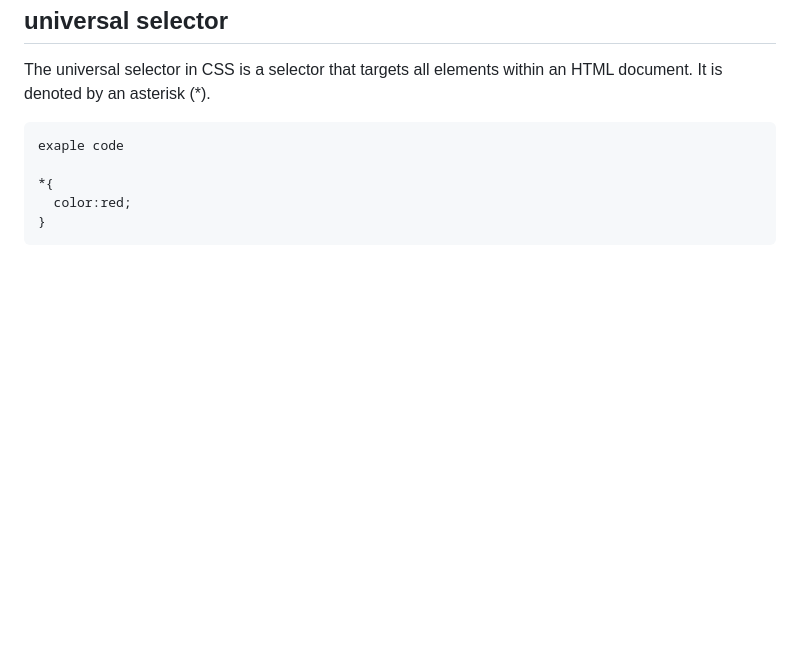
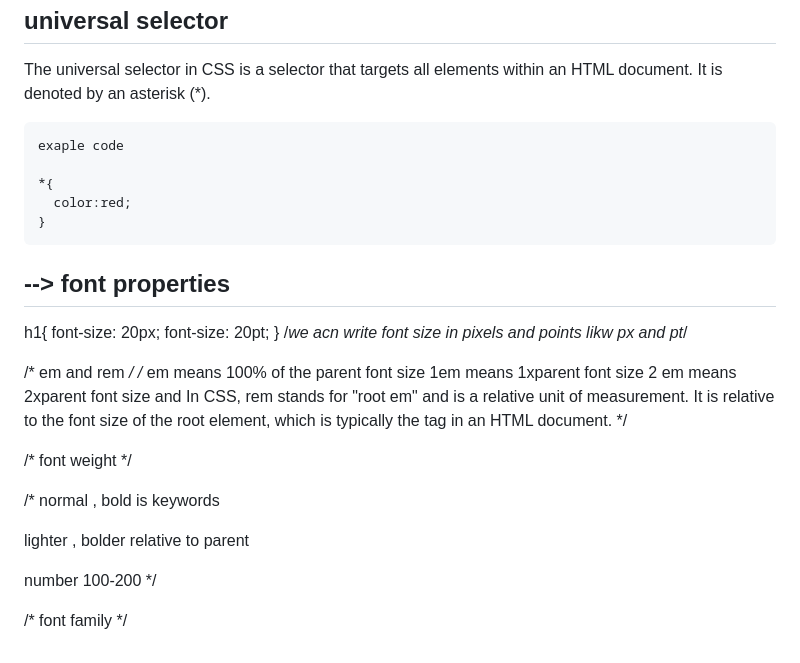
Before and after one commit to midhunroy995/css-from-scratch, a Markdown page: README.md, the part around the change. Rendered like a GitHub page; blank space fills up the shorter version.

```diff
--- a/README.md
+++ b/README.md
@@ -101,3 +101,26 @@ example code :
     *{
       color:red;
     }
+
+
+--> font properties
+----------------------
+
+h1{
+  font-size: 20px;
+  font-size: 20pt;
+}
+/*we acn write font size in pixels and points  likw px and pt*/
+
+/* em and rem */
+/* em means 100% of the parent font size 1em means 1xparent font size 2 em means 2xparent font size and In CSS, rem stands for "root em" and is a relative unit of measurement. It is relative to the font size of the root element, which is typically the <html> tag in an HTML document.  */
+
+/* font weight */
+
+/* normal , bold is keywords
+
+lighter , bolder  relative to parent
+
+number 100-200 */
+
+/* font family */
```
